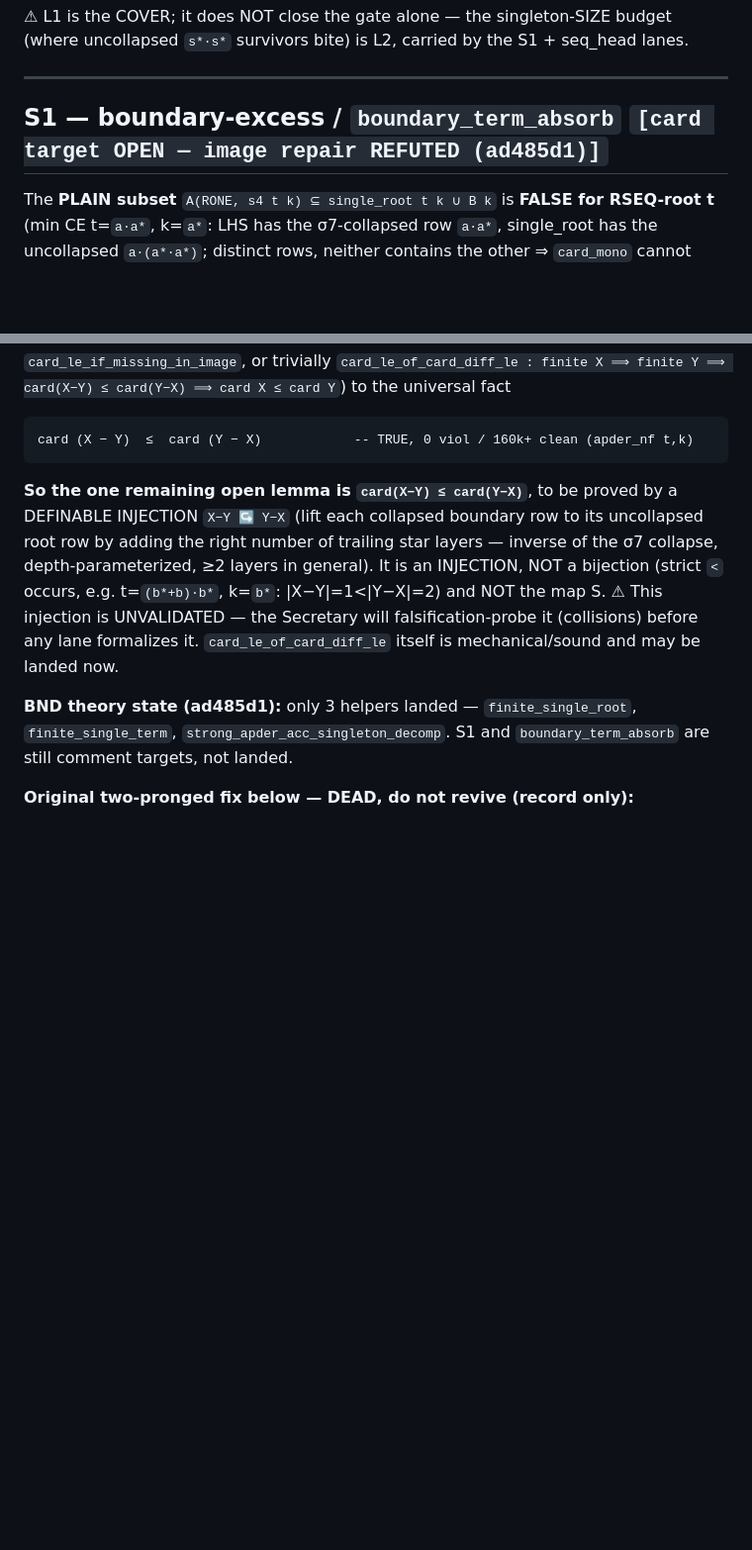
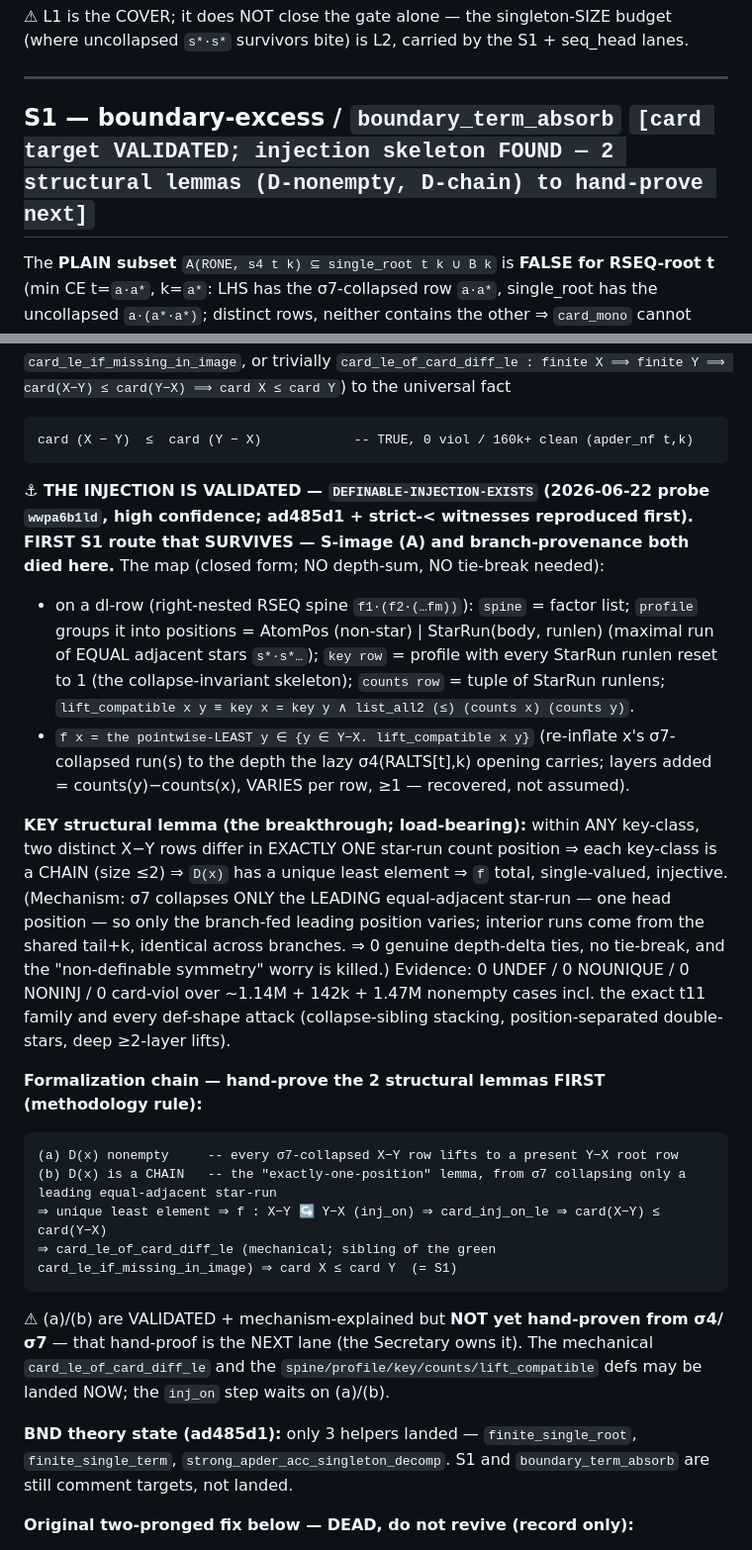
Before and after one commit to hellotommmy/posix, a Markdown page: ROUTE1_CRUX_STATUS.md, 2 parts joined by grey strips. Shown at 99% size. Drawn GitHub-style; blank space fills up the shorter version.

Commit message:
route-1 docs: S1 injection VALIDATED (probe wwpa6b1ld) — least-dominator star-run lift, closed form; survives where S-image died. Records the formalization chain + the 2 structural lemmas (D-nonempty, D-chain) to hand-prove next
Co-Authored-By: Claude Opus 4.8 <noreply@anthropic.com>

````diff
--- a/ROUTE1_CRUX_STATUS.md
+++ b/ROUTE1_CRUX_STATUS.md
@@ -51,7 +51,7 @@ dead root-only device `singleton_source_ok` / `dl_le_pruned_altseq` (false 295/7
 
 ---
 
-## S1 — boundary-excess / `boundary_term_absorb`  `[card target OPEN — image repair REFUTED (ad485d1)]`
+## S1 — boundary-excess / `boundary_term_absorb`  `[card target VALIDATED; injection skeleton FOUND — 2 structural lemmas (D-nonempty, D-chain) to hand-prove next]`
 
 The **PLAIN subset** `A(RONE, s4 t k) ⊆ single_root t k ∪ B k` is **FALSE for RSEQ-root t**
 (min CE t=`a·a*`, k=`a*`: LHS has the σ7-collapsed row `a·a*`, single_root has the uncollapsed
@@ -89,12 +89,34 @@ a SOUND combinator (the already-green `card_le_if_missing_in_image`, or triviall
 ```
 card (X − Y)  ≤  card (Y − X)            -- TRUE, 0 viol / 160k+ clean (apder_nf t,k)
 ```
-**So the one remaining open lemma is `card(X−Y) ≤ card(Y−X)`**, to be proved by a DEFINABLE INJECTION
-`X−Y ↪ Y−X` (lift each collapsed boundary row to its uncollapsed root row by adding the right number of trailing
-star layers — inverse of the σ7 collapse, depth-parameterized, ≥2 layers in general). It is an INJECTION, NOT a
-bijection (strict `<` occurs, e.g. t=`(b*+b)·b*`, k=`b*`: |X−Y|=1<|Y−X|=2) and NOT the map S.
-⚠ This injection is UNVALIDATED — the Secretary will falsification-probe it (collisions) before any lane
-formalizes it. `card_le_of_card_diff_le` itself is mechanical/sound and may be landed now.
+**⚓ THE INJECTION IS VALIDATED — `DEFINABLE-INJECTION-EXISTS` (2026-06-22 probe `wwpa6b1ld`, high confidence;
+ad485d1 + strict-< witnesses reproduced first). FIRST S1 route that SURVIVES — S-image (A) and branch-provenance
+both died here.** The map (closed form; NO depth-sum, NO tie-break needed):
+- on a dl-row (right-nested RSEQ spine `f1·(f2·(…fm))`): `spine` = factor list; `profile` groups it into positions
+  = AtomPos (non-star) | StarRun(body, runlen) (maximal run of EQUAL adjacent stars `s*·s*…`); `key row` = profile
+  with every StarRun runlen reset to 1 (the collapse-invariant skeleton); `counts row` = tuple of StarRun runlens;
+  `lift_compatible x y ≡ key x = key y ∧ list_all2 (≤) (counts x) (counts y)`.
+- `f x = the pointwise-LEAST y ∈ {y ∈ Y−X. lift_compatible x y}` (re-inflate x's σ7-collapsed run(s) to the depth the
+  lazy σ4(RALTS[t],k) opening carries; layers added = counts(y)−counts(x), VARIES per row, ≥1 — recovered, not assumed).
+
+**KEY structural lemma (the breakthrough; load-bearing):** within ANY key-class, two distinct X−Y rows differ in
+EXACTLY ONE star-run count position ⇒ each key-class is a CHAIN (size ≤2) ⇒ `D(x)` has a unique least element ⇒ `f`
+total, single-valued, injective. (Mechanism: σ7 collapses ONLY the LEADING equal-adjacent star-run — one head
+position — so only the branch-fed leading position varies; interior runs come from the shared tail+k, identical
+across branches. ⇒ 0 genuine depth-delta ties, no tie-break, and the "non-definable symmetry" worry is killed.)
+Evidence: 0 UNDEF / 0 NOUNIQUE / 0 NONINJ / 0 card-viol over ~1.14M + 142k + 1.47M nonempty cases incl. the exact
+t11 family and every def-shape attack (collapse-sibling stacking, position-separated double-stars, deep ≥2-layer lifts).
+
+**Formalization chain — hand-prove the 2 structural lemmas FIRST (methodology rule):**
+```
+(a) D(x) nonempty     -- every σ7-collapsed X−Y row lifts to a present Y−X root row
+(b) D(x) is a CHAIN   -- the "exactly-one-position" lemma, from σ7 collapsing only a leading equal-adjacent star-run
+⇒ unique least element ⇒ f : X−Y ↪ Y−X (inj_on) ⇒ card_inj_on_le ⇒ card(X−Y) ≤ card(Y−X)
+⇒ card_le_of_card_diff_le (mechanical; sibling of the green card_le_if_missing_in_image) ⇒ card X ≤ card Y  (= S1)
+```
+⚠ (a)/(b) are VALIDATED + mechanism-explained but **NOT yet hand-proven from σ4/σ7** — that hand-proof is the NEXT
+lane (the Secretary owns it). The mechanical `card_le_of_card_diff_le` and the `spine/profile/key/counts/lift_compatible`
+defs may be landed NOW; the `inj_on` step waits on (a)/(b).
 
 **BND theory state (ad485d1):** only 3 helpers landed — `finite_single_root`, `finite_single_term`,
 `strong_apder_acc_singleton_decomp`. S1 and `boundary_term_absorb` are still comment targets, not landed.
````
Also changed, not shown: ROUTE1_LAUNCHPAD.md (+4 -2 lines), ROUTE1_SECRETARY_HANDOFF.md (+3 -2 lines).
